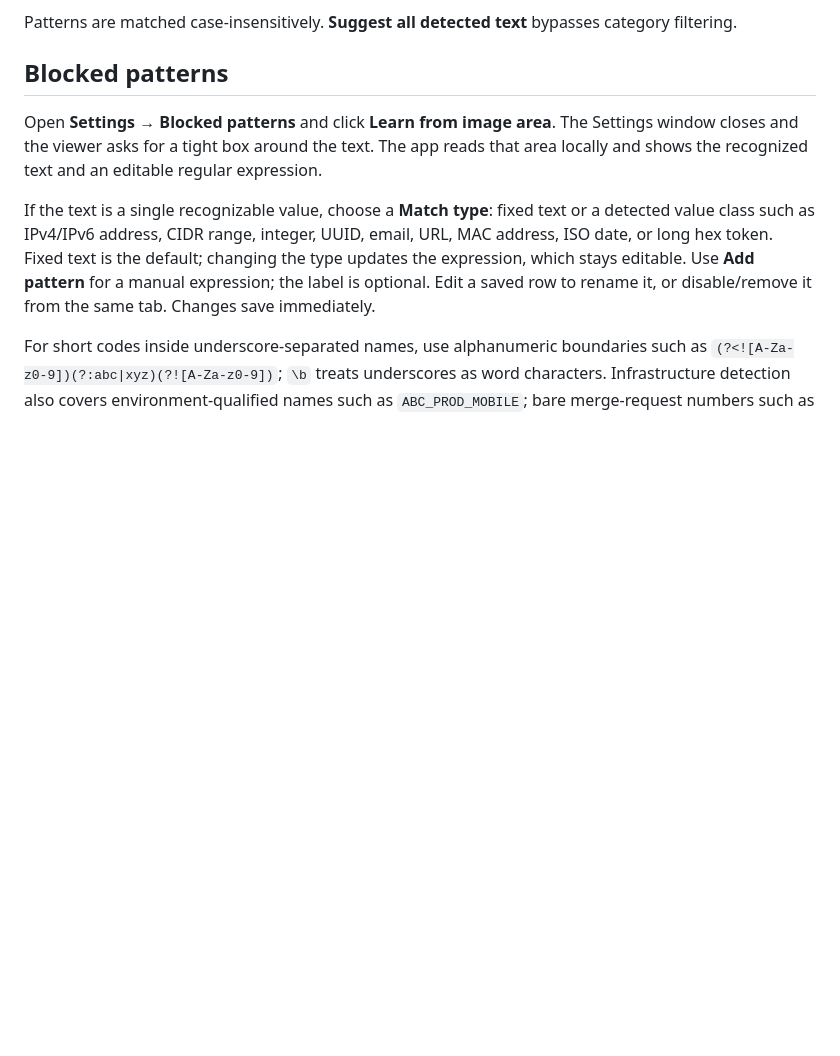
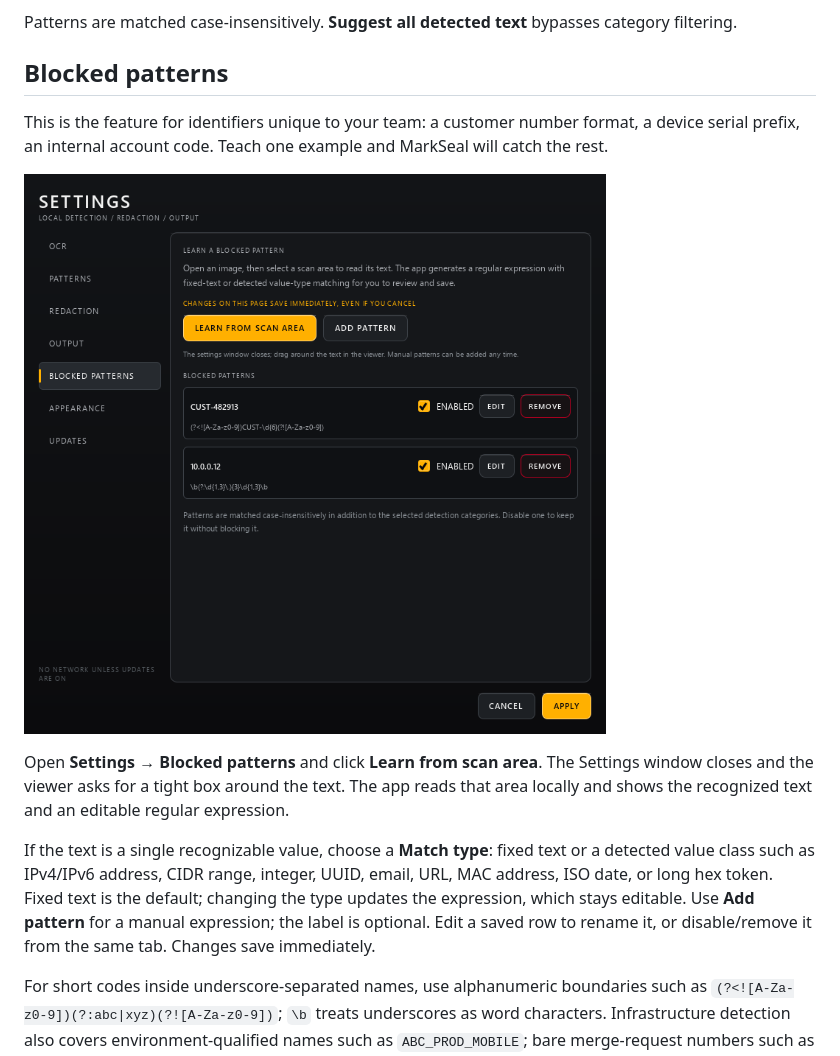
Before and after one commit to rwensel/markseal, a Markdown page: docs/settings.md, the part around the change. GitHub-like rendering; pictures changed too: docs/images/settings-blocked.png (added); blank space fills up the shorter version.

```diff
--- a/docs/settings.md
+++ b/docs/settings.md
@@ -32,7 +32,11 @@ Patterns are matched case-insensitively. **Suggest all detected text** bypasses
 
 ## Blocked patterns
 
-Open **Settings → Blocked patterns** and click **Learn from image area**. The Settings window closes and the viewer asks for a tight box around the text. The app reads that area locally and shows the recognized text and an editable regular expression.
+This is the feature for identifiers unique to your team: a customer number format, a device serial prefix, an internal account code. Teach one example and MarkSeal will catch the rest.
+
+![Learning a blocked pattern from a scan area](images/settings-blocked.png)
+
+Open **Settings → Blocked patterns** and click **Learn from scan area**. The Settings window closes and the viewer asks for a tight box around the text. The app reads that area locally and shows the recognized text and an editable regular expression.
 
 If the text is a single recognizable value, choose a **Match type**: fixed text or a detected value class such as IPv4/IPv6 address, CIDR range, integer, UUID, email, URL, MAC address, ISO date, or long hex token. Fixed text is the default; changing the type updates the expression, which stays editable. Use **Add pattern** for a manual expression; the label is optional. Edit a saved row to rename it, or disable/remove it from the same tab. Changes save immediately.
 
```
Also changed, not shown: README.md (+9 -0 lines), docs/getting-started.md (+2 -0 lines).
